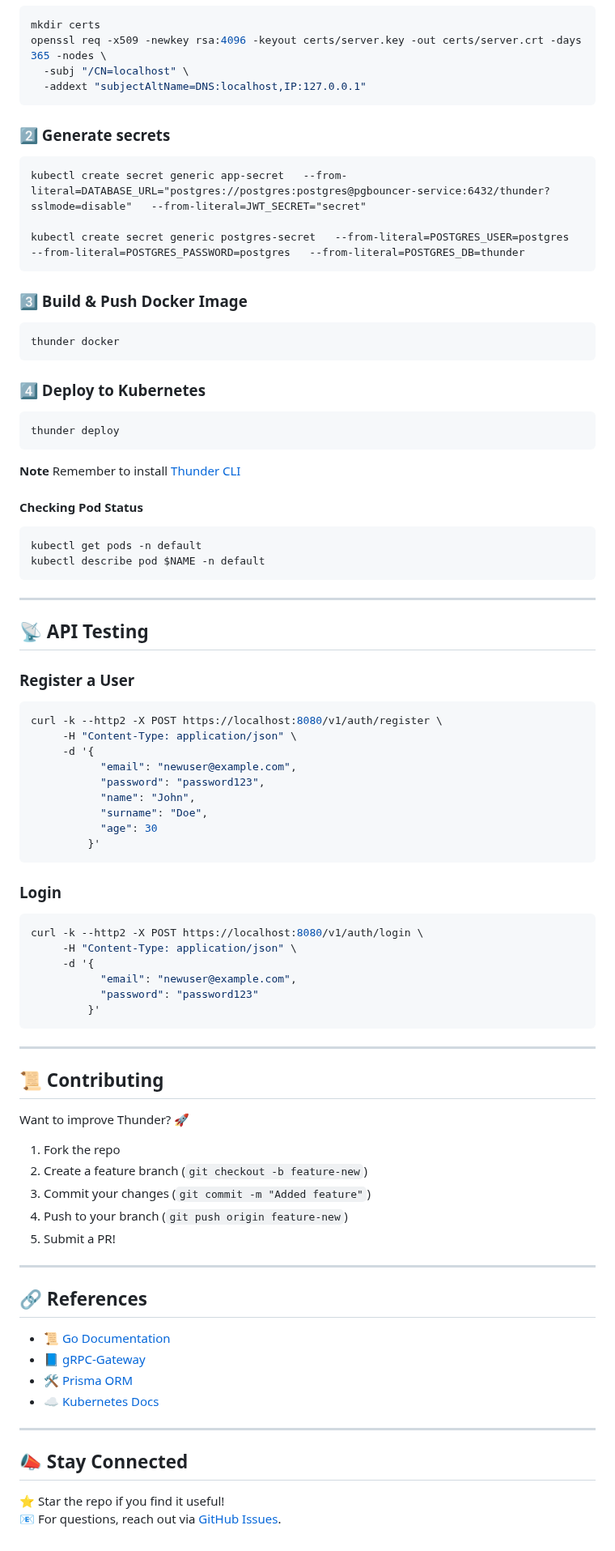
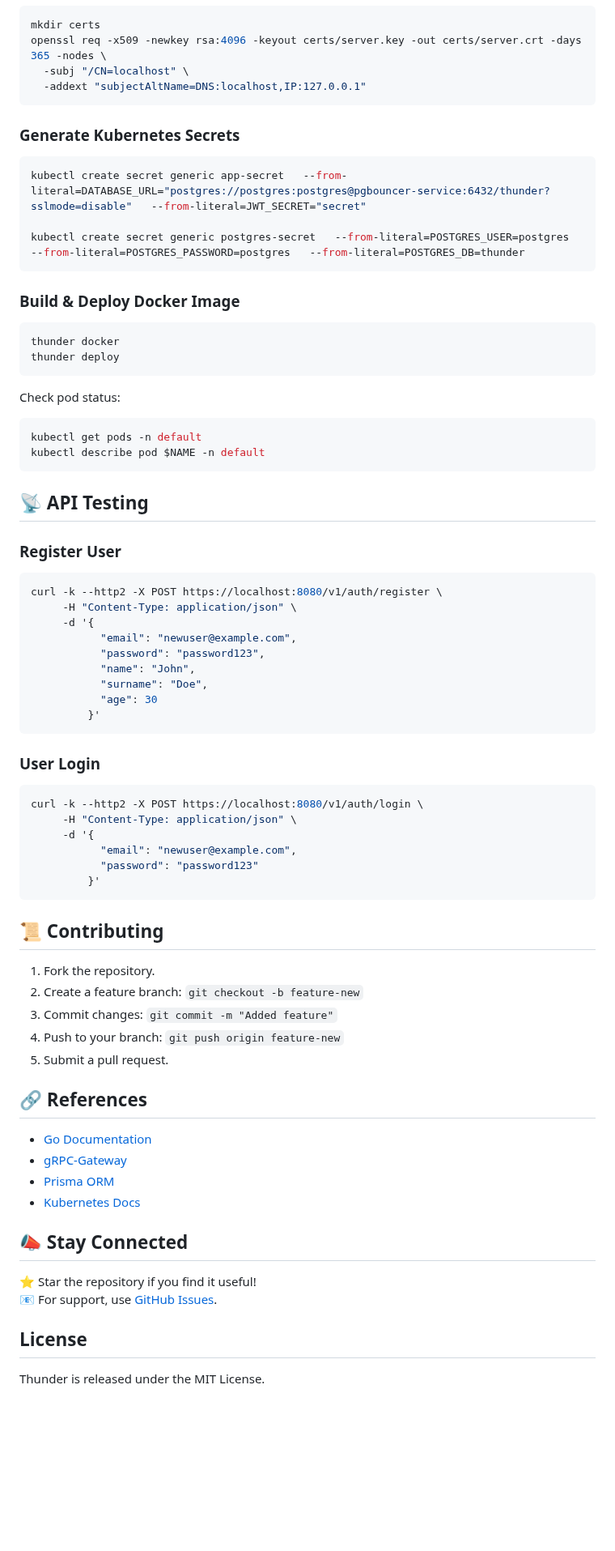
Before and after one commit to Raezil/Thunder, a Markdown page: README.md, the part around one of its changes. Shown at 81% size. GitHub-like rendering; blank space fills up the shorter version.

````diff
--- a/README.md
+++ b/README.md
@@ -153,36 +132,30 @@ openssl req -x509 -newkey rsa:4096 -keyout certs/server.key -out certs/server.cr
   -subj "/CN=localhost" \
   -addext "subjectAltName=DNS:localhost,IP:127.0.0.1"
 ```
-### **2️⃣ Generate secrets**
-```
+
+### Generate Kubernetes Secrets
+```bash
 kubectl create secret generic app-secret   --from-literal=DATABASE_URL="postgres://postgres:postgres@pgbouncer-service:6432/thunder?sslmode=disable"   --from-literal=JWT_SECRET="secret"
 
 kubectl create secret generic postgres-secret   --from-literal=POSTGRES_USER=postgres   --from-literal=POSTGRES_PASSWORD=postgres   --from-literal=POSTGRES_DB=thunder
 ```
 
-
-### **3️⃣ Build & Push Docker Image**
-```
+### Build & Deploy Docker Image
+```bash
 thunder docker
+thunder deploy
 ```
 
-### **4️⃣ Deploy to Kubernetes**
-```sh
-thunder deploy
-```
-**Note** Remember to install [ Thunder CLI](#thunder-cli)
-
-#### Checking Pod Status
-```
+Check pod status:
+```bash
 kubectl get pods -n default
 kubectl describe pod $NAME -n default
 ```
 
----
+## **📡 API Testing**
 
-## **📡 API Testing**
-### **Register a User**
-```sh
+### Register User
+```bash
 curl -k --http2 -X POST https://localhost:8080/v1/auth/register \
      -H "Content-Type: application/json" \
      -d '{
@@ -194,8 +167,8 @@ curl -k --http2 -X POST https://localhost:8080/v1/auth/register \
          }'
 ```
 
-### **Login**
-```sh
+### User Login
+```bash
 curl -k --http2 -X POST https://localhost:8080/v1/auth/login \
      -H "Content-Type: application/json" \
      -d '{
@@ -203,26 +176,24 @@ curl -k --http2 -X POST https://localhost:8080/v1/auth/login \
            "password": "password123"
          }'
 ```
----
 
 ## **📜 Contributing**
-Want to improve Thunder? 🚀
-1. Fork the repo
-2. Create a feature branch (`git checkout -b feature-new`)
-3. Commit your changes (`git commit -m "Added feature"`)
-4. Push to your branch (`git push origin feature-new`)
-5. Submit a PR!
 
----
+1. Fork the repository.
+2. Create a feature branch: `git checkout -b feature-new`
+3. Commit changes: `git commit -m "Added feature"`
+4. Push to your branch: `git push origin feature-new`
+5. Submit a pull request.
 
 ## **🔗 References**
-- 📜 [Go Documentation](https://golang.org/doc/)
-- 📘 [gRPC-Gateway](https://grpc-ecosystem.github.io/grpc-gateway/)
-- 🛠️ [Prisma ORM](https://www.prisma.io/docs/)
-- ☁️ [Kubernetes Docs](https://kubernetes.io/docs/)
-
----
+- [Go Documentation](https://golang.org/doc/)
+- [gRPC-Gateway](https://grpc-ecosystem.github.io/grpc-gateway/)
+- [Prisma ORM](https://www.prisma.io/docs/)
+- [Kubernetes Docs](https://kubernetes.io/docs/)
 
 ## **📣 Stay Connected**
-⭐ Star the repo if you find it useful!
-📧 For questions, reach out via [GitHub Issues](https://github.com/Raezil/Thunder/issues).
+⭐ Star the repository if you find it useful!
+📧 For support, use [GitHub Issues](https://github.com/Raezil/Thunder/issues).
+
+## **License**
+Thunder is released under the MIT License.
````
Also changed, not shown: other parts of README.md (+69 -90 lines).
